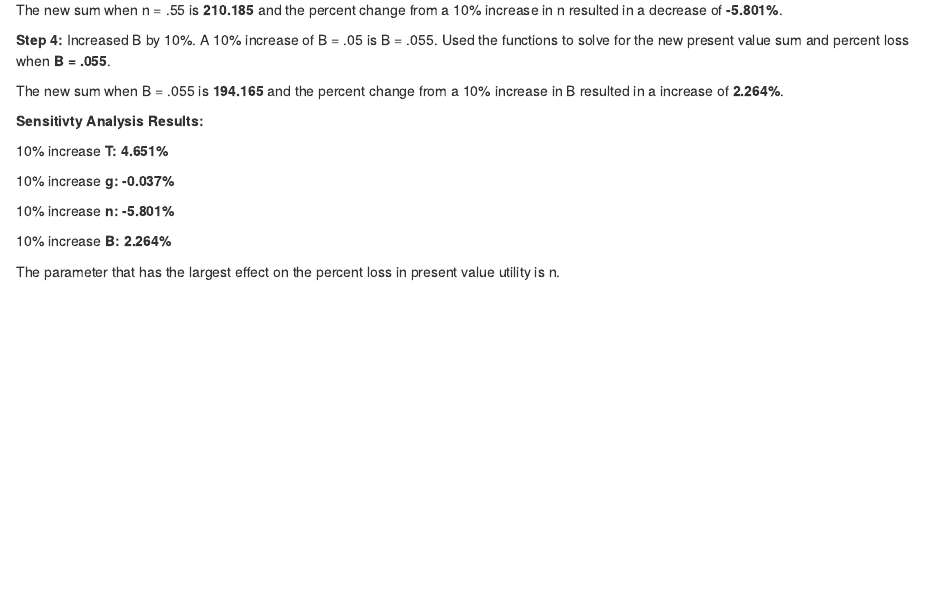
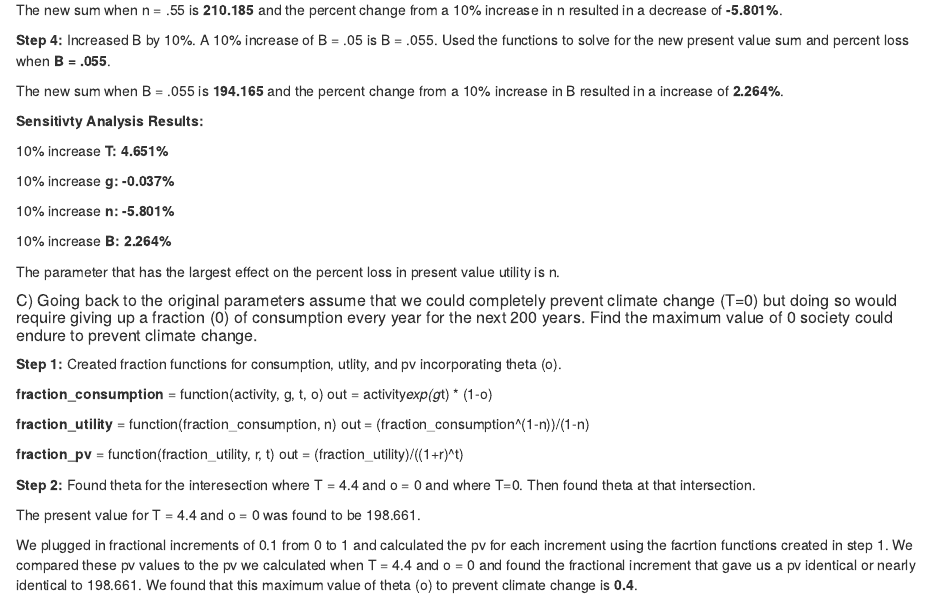
Before and after one commit to Annika-Leiby/Econ_assignment_4, an R Markdown document (Assignment_4.Rmd): the page in a window 1100 px wide, from 3340 px down. Rendered offline with R 4.5, knitr and Pandoc, with nearby package versions.

Commit message:
Part c done.

````diff
--- a/Assignment_4.Rmd
+++ b/Assignment_4.Rmd
@@ -461,7 +461,30 @@ The parameter that has the largest effect on the percent loss in present value u
 
 ```
 
-##### C)
+##### C) Going back to the original parameters assume that we could completely prevent climate change (T=0) but doing so would require giving up a fraction (0) of consumption every year for the next 200 years. Find the maximum value of 0 society could endure to prevent climate change.
+
+**Step 1:** Created fraction functions for consumption, utlity, and pv incorporating theta (o).
+
+**fraction_consumption** = function(activity, g, t, o)
+                           out = activity*exp(g*t) * (1-o)
+
+
+**fraction_utility** =  function(fraction_consumption, n)
+                    out = (fraction_consumption^(1-n))/(1-n)
+
+
+**fraction_pv** = function(fraction_utility, r, t)
+                out = (fraction_utility)/((1+r)^t)
+
+**Step 2:** Found theta for the interesection where T = 4.4 and o = 0 and where T=0. Then found theta at that intersection.
+
+The present value for T = 4.4 and o = 0 was found to be 198.661.
+
+We plugged in fractional increments of 0.1 from 0 to 1 and calculated the pv for each increment using the facrtion functions created in step 1. We compared these pv values to the pv we calculated when T = 4.4 and o = 0 and found the fractional increment that gave us a pv identical or nearly identical to 198.661. We found that this maximum value of theta (o) to prevent climate change is **0.4**.
+
+
+
+
 
 ```{r}
 #C. Back to the original parameters, suppose we could completely prevent climate change from occurring (so T = 0 instead of T = 4.4) but doing so would require giving up a fraction θ of consumption every year for the next 200 years. What is the maximum value of θ society would be willing to endure every year to completely prevent climate change? Call this θ∗.
````
Also changed, not shown: Assignment_4.Rmd (2 more changed lines).
